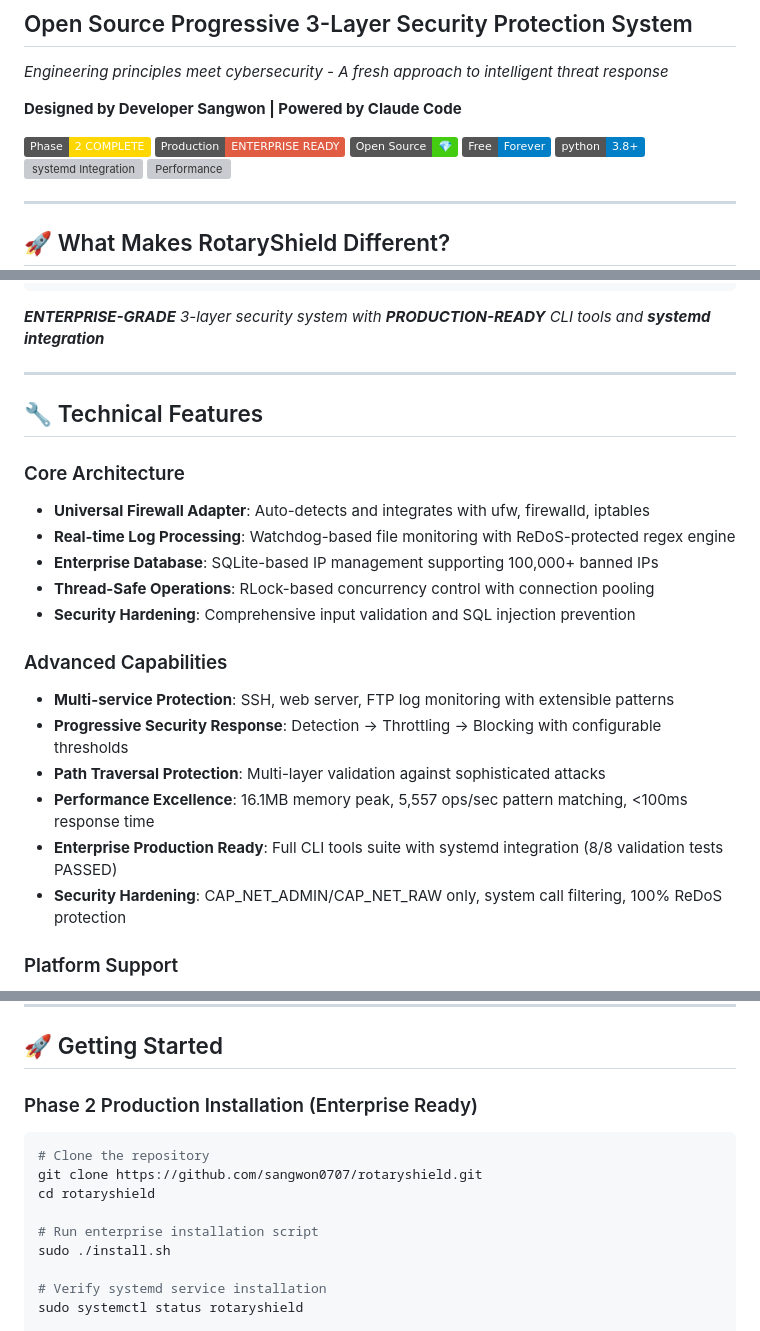
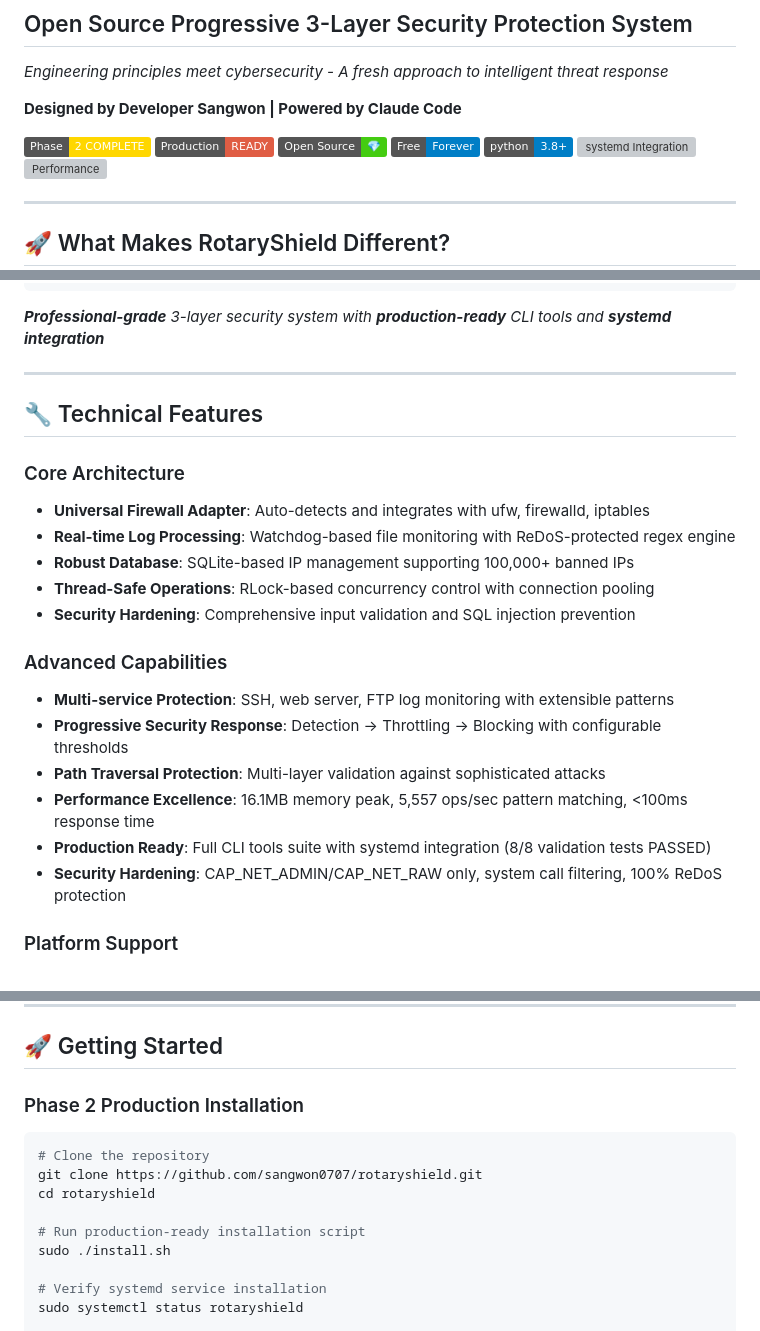
Before and after one commit to sangwon0707/rotaryshield, a Markdown page: Readme.md, 3 parts joined by grey strips. Drawn GitHub-style; badges without logos; grey boxes are pictures that could not be loaded.

````diff
--- a/Readme.md
+++ b/Readme.md
@@ -7,7 +7,7 @@ _Engineering principles meet cybersecurity - A fresh approach to intelligent thr
 **Designed by Developer Sangwon | Powered by Claude Code**
 
 [![Phase 2](https://img.shields.io/badge/Phase-2%20COMPLETE-gold.svg)](https://github.com/sangwon0707/rotaryshield)
-[![Production Ready](https://img.shields.io/badge/Production-ENTERPRISE%20READY-red.svg)](https://github.com/sangwon0707/rotaryshield)
+[![Production Ready](https://img.shields.io/badge/Production-READY-red.svg)](https://github.com/sangwon0707/rotaryshield)
 [![Open Source](https://img.shields.io/badge/Open%20Source-💎-brightgreen.svg)](https://github.com/sangwon0707/rotaryshield)
 [![Free Forever](https://img.shields.io/badge/Free-Forever-blue.svg)](https://github.com/sangwon0707/rotaryshield)
 [![Python 3.8+](https://img.shields.io/badge/python-3.8+-blue.svg)](https://www.python.org/)
@@ -75,7 +75,7 @@ src/rotaryshield/
     └── logging.py      # Structured security logging
 ```
 
-_**ENTERPRISE-GRADE** 3-layer security system with **PRODUCTION-READY** CLI tools and **systemd integration**_
+_**Professional-grade** 3-layer security system with **production-ready** CLI tools and **systemd integration**_
 
 ---
 
@@ -85,7 +85,7 @@ _**ENTERPRISE-GRADE** 3-layer security system with **PRODUCTION-READY** CLI tool
 
 - **Universal Firewall Adapter**: Auto-detects and integrates with ufw, firewalld, iptables
 - **Real-time Log Processing**: Watchdog-based file monitoring with ReDoS-protected regex engine
-- **Enterprise Database**: SQLite-based IP management supporting 100,000+ banned IPs
+- **Robust Database**: SQLite-based IP management supporting 100,000+ banned IPs
 - **Thread-Safe Operations**: RLock-based concurrency control with connection pooling
 - **Security Hardening**: Comprehensive input validation and SQL injection prevention
 
@@ -95,7 +95,7 @@ _**ENTERPRISE-GRADE** 3-layer security system with **PRODUCTION-READY** CLI tool
 - **Progressive Security Response**: Detection → Throttling → Blocking with configurable thresholds
 - **Path Traversal Protection**: Multi-layer validation against sophisticated attacks
 - **Performance Excellence**: 16.1MB memory peak, 5,557 ops/sec pattern matching, <100ms response time
-- **Enterprise Production Ready**: Full CLI tools suite with systemd integration (8/8 validation tests PASSED)
+- **Production Ready**: Full CLI tools suite with systemd integration (8/8 validation tests PASSED)
 - **Security Hardening**: CAP_NET_ADMIN/CAP_NET_RAW only, system call filtering, 100% ReDoS protection
 
 ### Platform Support
@@ -113,14 +113,14 @@ _**ENTERPRISE-GRADE** 3-layer security system with **PRODUCTION-READY** CLI tool
 
 ## 🚀 Getting Started
 
-### Phase 2 Production Installation (Enterprise Ready)
+### Phase 2 Production Installation
 
 ```bash
 # Clone the repository
 git clone https://github.com/sangwon0707/rotaryshield.git
 cd rotaryshield
 
-# Run enterprise installation script
+# Run production-ready installation script
 sudo ./install.sh
 
 # Verify systemd service installation
````
Also changed, not shown: other parts of Readme.md (+43 -52 lines).
